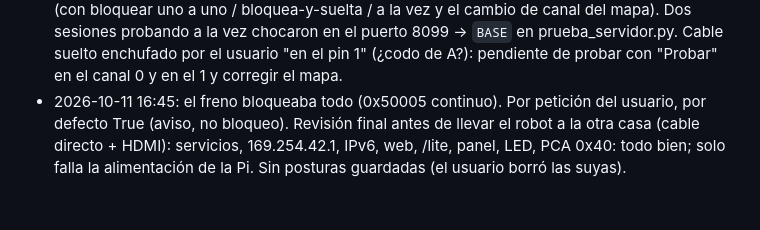
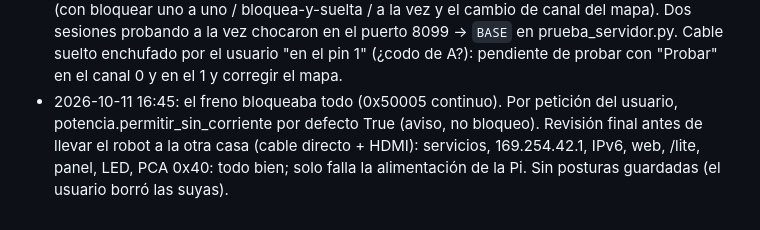
Before and after one commit to Leci37/dog_robot, a Markdown page: CLAUDE.md, the part around the change. Drawn GitHub-style.

Commit message:
CLAUDE.md: texto corregido

```diff
--- a/CLAUDE.md
+++ b/CLAUDE.md
@@ -160,4 +160,4 @@ Con una rutina en marcha la web rechaza los movimientos manuales (salvo Soltar t
   simulador TODO BIEN (con bloquear uno a uno / bloquea-y-suelta / a la vez y el cambio de canal del mapa). Dos sesiones
   probando a la vez chocaron en el puerto 8099 → `BASE` en prueba_servidor.py. Cable suelto enchufado por el usuario
   "en el pin 1" (¿codo de A?): pendiente de probar con "Probar" en el canal 0 y en el 1 y corregir el mapa.
-- 2026-10-11 16:45: el freno bloqueaba todo (0x50005 continuo). Por petición del usuario,  por defecto True (aviso, no bloqueo). Revisión final antes de llevar el robot a la otra casa (cable directo + HDMI): servicios, 169.254.42.1, IPv6, web, /lite, panel, LED, PCA 0x40: todo bien; solo falla la alimentación de la Pi. Sin posturas guardadas (el usuario borró las suyas).
+- 2026-10-11 16:45: el freno bloqueaba todo (0x50005 continuo). Por petición del usuario, potencia.permitir_sin_corriente por defecto True (aviso, no bloqueo). Revisión final antes de llevar el robot a la otra casa (cable directo + HDMI): servicios, 169.254.42.1, IPv6, web, /lite, panel, LED, PCA 0x40: todo bien; solo falla la alimentación de la Pi. Sin posturas guardadas (el usuario borró las suyas).
```
